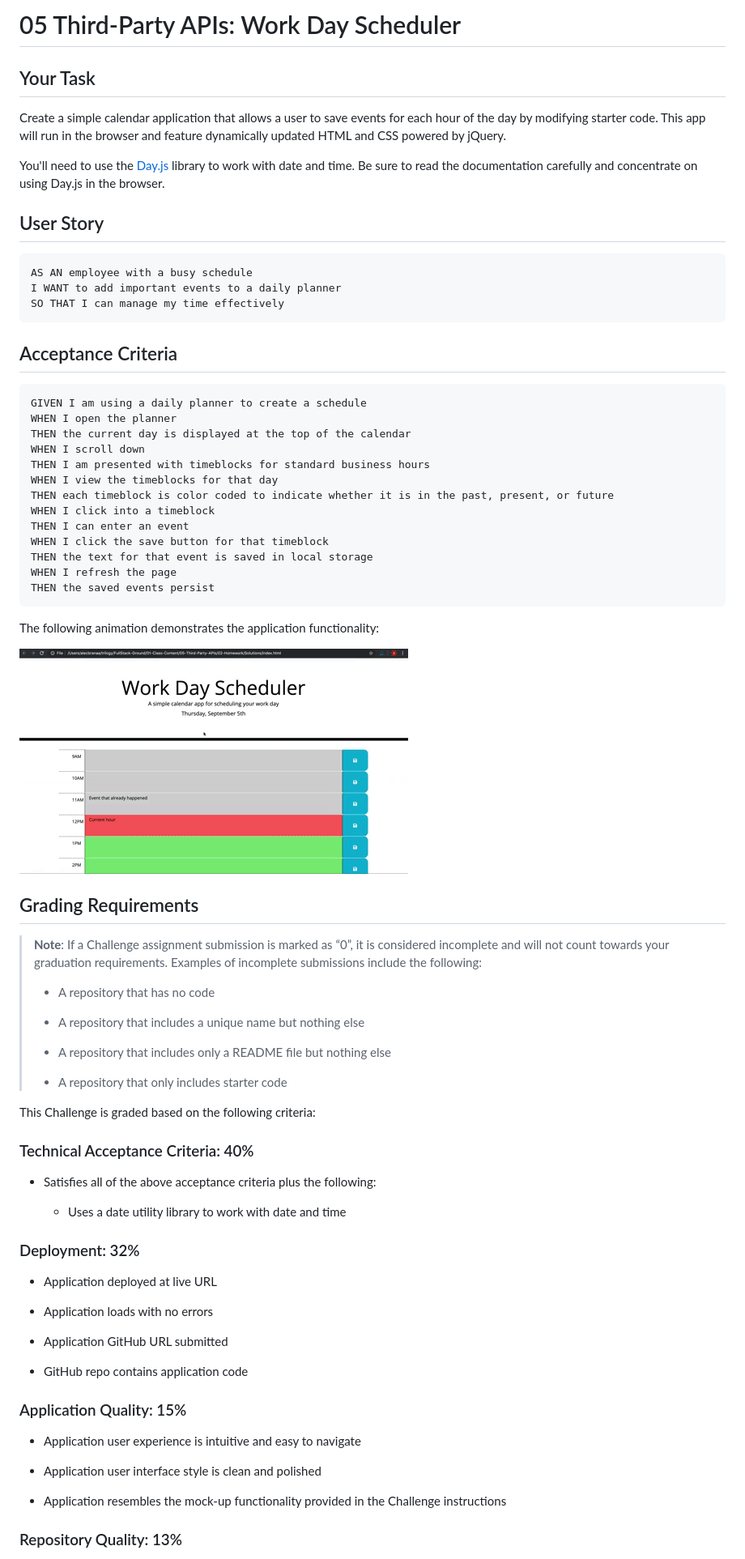
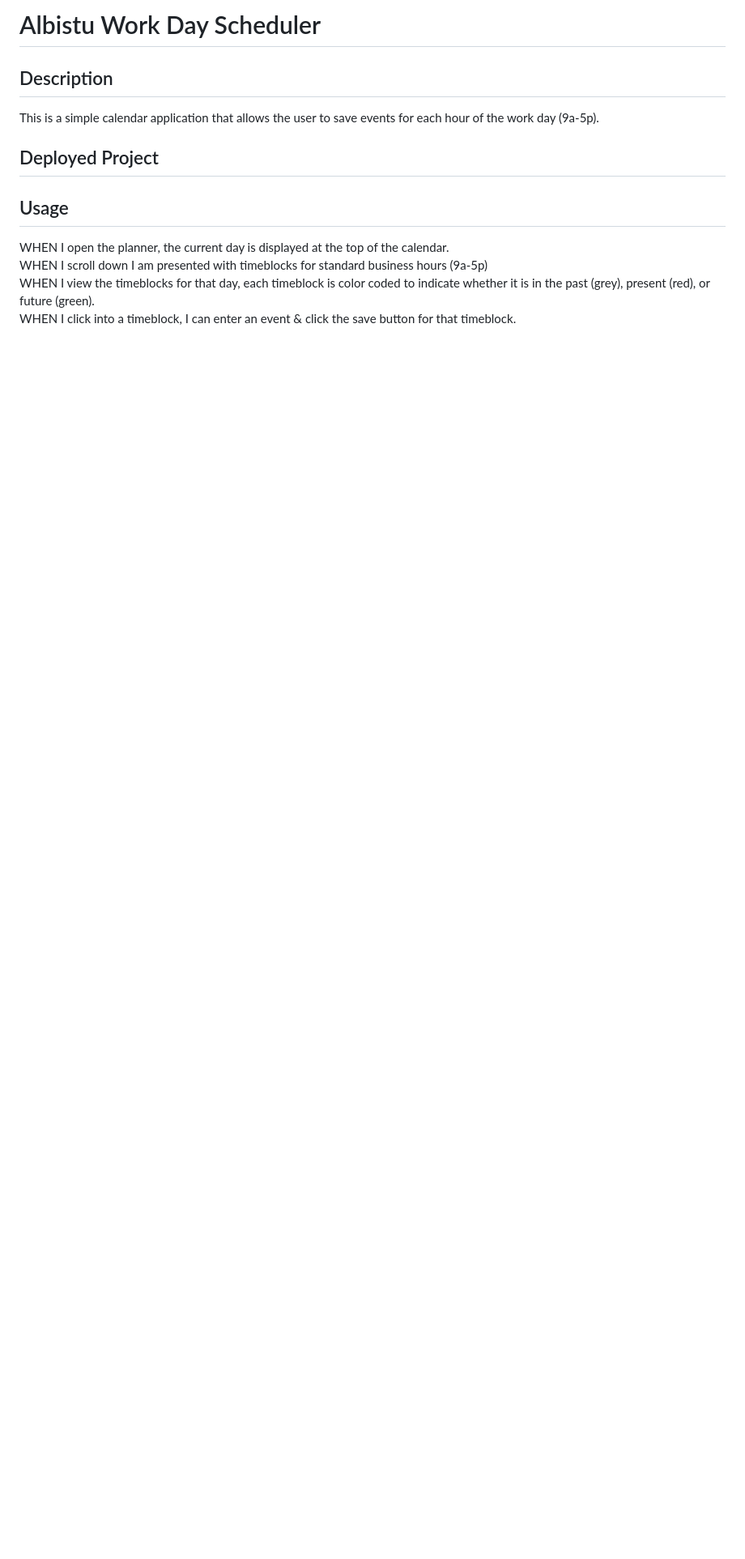
Before and after one commit to Atlas-Ware/workDayScheduler_05, a Markdown page: README.md, the part around the change printed below. Shown: that part at 81% size. Rendered like a GitHub page; blank space fills up the shorter version.

````diff
--- a/README.md
+++ b/README.md
@@ -1,79 +1,21 @@
-# 05 Third-Party APIs: Work Day Scheduler
+# Albistu Work Day Scheduler
 
-## Your Task
+## Description
 
-Create a simple calendar application that allows a user to save events for each hour of the day by modifying starter code. This app will run in the browser and feature dynamically updated HTML and CSS powered by jQuery.
+This is a simple calendar application that allows the user to
+save events for each hour of the work day (9a-5p).
 
-You'll need to use the [Day.js](https://day.js.org/en/) library to work with date and time. Be sure to read the documentation carefully and concentrate on using Day.js in the browser.
+## Deployed Project
 
-## User Story
 
-```md
-AS AN employee with a busy schedule
-I WANT to add important events to a daily planner
-SO THAT I can manage my time effectively
-```
+## Usage
 
-## Acceptance Criteria
+WHEN I open the planner, the current day is displayed at the top of the calendar.
+<br>
+WHEN I scroll down I am presented with timeblocks for standard business hours (9a-5p)
+<br>
+WHEN I view the timeblocks for that day, each timeblock is color coded
+to indicate whether it is in the past (grey), present (red), or future (green).
+<br>
+WHEN I click into a timeblock, I can enter an event & click the save button for that timeblock.
 
-```md
-GIVEN I am using a daily planner to create a schedule
-WHEN I open the planner
-THEN the current day is displayed at the top of the calendar
-WHEN I scroll down
-THEN I am presented with timeblocks for standard business hours
-WHEN I view the timeblocks for that day
-THEN each timeblock is color coded to indicate whether it is in the past, present, or future
-WHEN I click into a timeblock
-THEN I can enter an event
-WHEN I click the save button for that timeblock
-THEN the text for that event is saved in local storage
-WHEN I refresh the page
-THEN the saved events persist
-```
-
-The following animation demonstrates the application functionality:
-
-<!-- @TODO: create ticket to review/update image) -->
-![A user clicks on slots on the color-coded calendar and edits the events.](./Assets/05-third-party-apis-homework-demo.gif)
-
-## Grading Requirements
-
-> **Note**: If a Challenge assignment submission is marked as “0”, it is considered incomplete and will not count towards your graduation requirements. Examples of incomplete submissions include the following:
->
-> * A repository that has no code
->
-> * A repository that includes a unique name but nothing else
->
-> * A repository that includes only a README file but nothing else
->
-> * A repository that only includes starter code
-
-This Challenge is graded based on the following criteria:
-
-### Technical Acceptance Criteria: 40%
-
-* Satisfies all of the above acceptance criteria plus the following:
-
-  * Uses a date utility library to work with date and time
-
-### Deployment: 32%
-
-* Application deployed at live URL
-
-* Application loads with no errors
-
-* Application GitHub URL submitted
-
-* GitHub repo contains application code
-
-### Application Quality: 15%
-
-* Application user experience is intuitive and easy to navigate
-
-* Application user interface style is clean and polished
-
-* Application resembles the mock-up functionality provided in the Challenge instructions
-
-### Repository Quality: 13%
-
````
Also changed, not shown: other parts of README.md (+8 -20 lines), Assets/Images/05-third-party-apis-homework-demo.gif (renamed from Assets/05-third-party-apis-homework-demo.gif), Assets/Images/Screen Shot 2022-12-08 at 8.50.54 PM.png (added), 9 other files.
